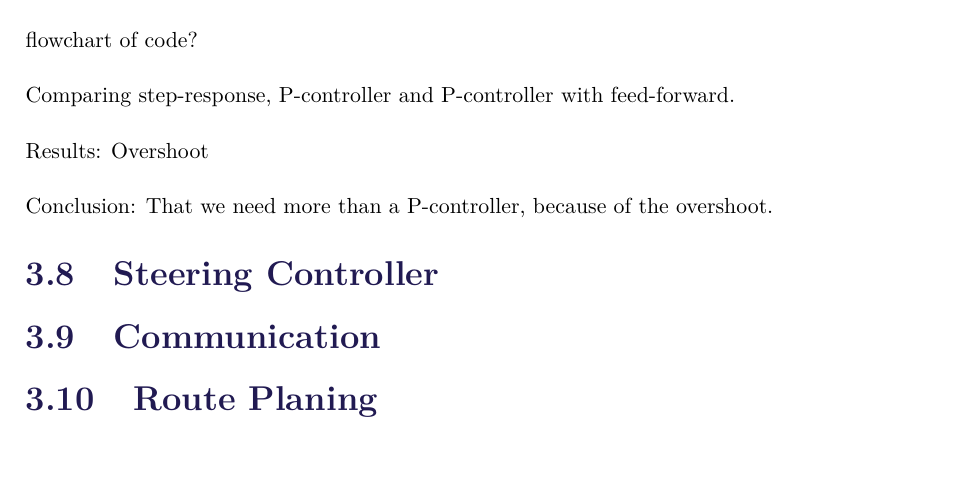
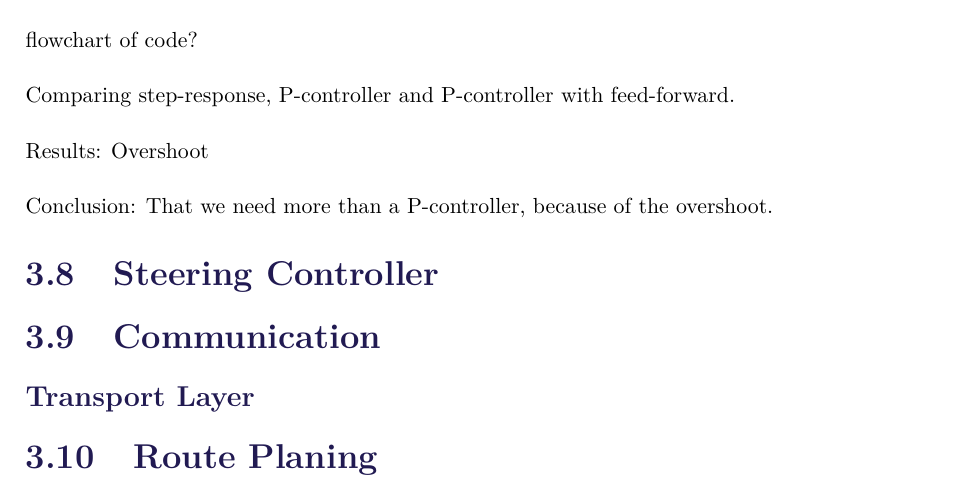
Before and after one commit to AodhAnd/eit-p5-lm-report, a LaTeX thesis (main.tex, which reads Chapters/Chapter4/Communication.tex): part of page 49 of 90, cut so that both start at the same text, the shorter picture padded with empty space. Compiled offline with pdfLaTeX.

Commit message:
transport layer

```diff
--- a/Chapters/Chapter4/Communication.tex
+++ b/Chapters/Chapter4/Communication.tex
@@ -1 +1,3 @@
 \section{Communication}
+
+\subsection{Transport Layer}
```
